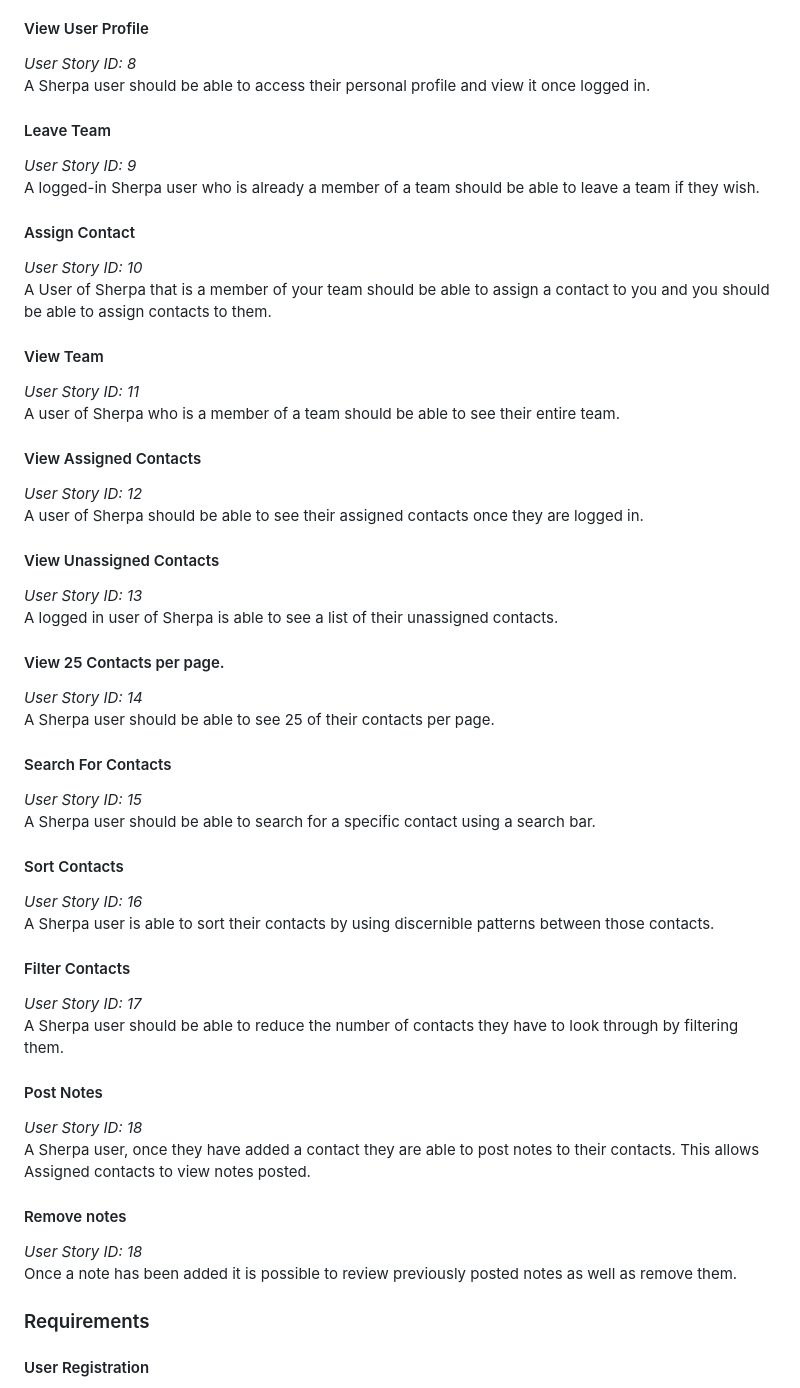
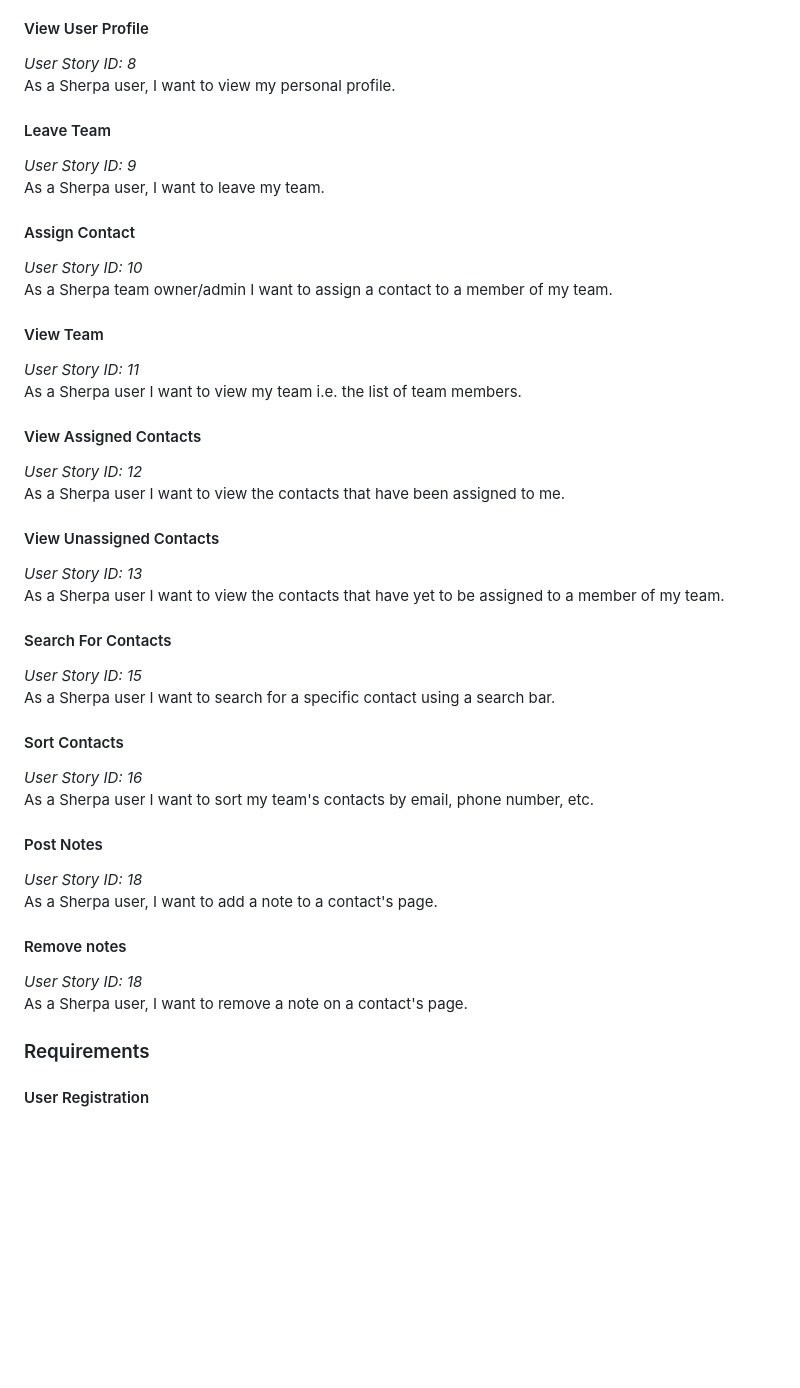
Before and after one commit to mattmallencode/crm, a Markdown page: README.md, the part around the change. Rendered like a GitHub page; blank space fills up the shorter version.

```diff
--- a/README.md
+++ b/README.md
@@ -78,41 +78,34 @@ As a Sherpa user, I want to remove one of my team's contacts.
 As a Sherpa user, I want to log out of my account.
 #### View User Profile
 *User Story ID: 8*<br>
-A Sherpa user should be able to access their personal profile and view it once logged in.
+As a Sherpa user, I want to view my personal profile.
 #### Leave Team
 *User Story ID:  9*<br>
-A logged-in Sherpa user who is already a member of a team should be able to leave a team if they wish.
+As a Sherpa user, I want to leave my team.
 #### Assign Contact
 *User Story ID:  10*<br>
-A User of Sherpa that is a member of your team should be able to assign a contact to you and you should be able to assign contacts to them.
+As a Sherpa team owner/admin I want to assign a contact to a member of my team.
 #### View Team
 *User Story ID:  11*<br>
-A user of Sherpa who is a member of a team should be able to see their entire team.
+As a Sherpa user I want to view my team i.e. the list of team members.
 #### View Assigned Contacts
 *User Story ID:  12*<br>
-A user of Sherpa should be able to see their assigned contacts once they are logged in.
+As a Sherpa user I want to view the contacts that have been assigned to me.
 #### View Unassigned Contacts
 *User Story ID:  13*<br>
-A logged in user of Sherpa is able to see a list of their unassigned contacts.
-#### View 25 Contacts per page.
-*User Story ID:  14*<br>
-A Sherpa user should be able to see 25 of their contacts per page.
+As a Sherpa user I want to view the contacts that have yet to be assigned to a member of my team.
 #### Search For Contacts
 *User Story ID:  15*<br>
-A Sherpa user should be able to search for a specific contact using a search bar.
+As a Sherpa user I want to search for a specific contact using a search bar.
 #### Sort Contacts
 *User Story ID:  16*<br>
-A Sherpa user is able to sort their contacts by using discernible patterns between those contacts.
-#### Filter Contacts
-*User Story ID:  17*<br>
-A Sherpa user should be able to reduce the number of contacts they have to look through by filtering them.
+As a Sherpa user I want to sort my team's contacts by email, phone number, etc.
 #### Post Notes
 *User Story ID:  18*<br>
-A Sherpa user, once they have added a contact they are able to post notes to their contacts.
-This allows Assigned contacts to view notes posted.
+As a Sherpa user, I want to add a note to a contact's page.
 #### Remove notes
 *User Story ID:  18*<br>
-Once a note has been added it is possible to review previously posted notes as well as remove them.
+As a Sherpa user, I want to remove a note on a contact's page.
 ### Requirements
 #### User Registration
 *Requirement ID: 1*<br>
```
